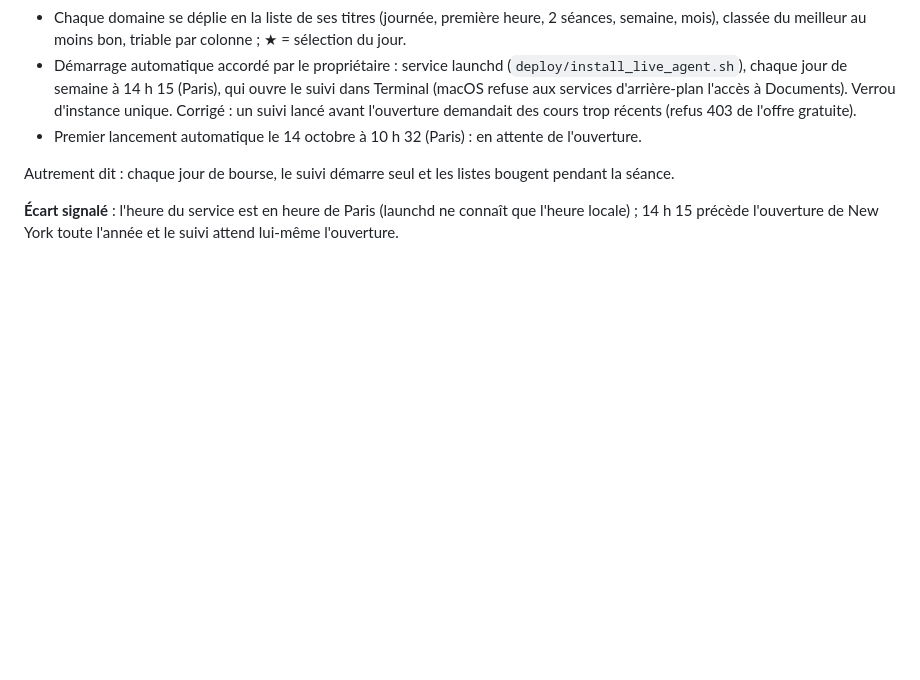
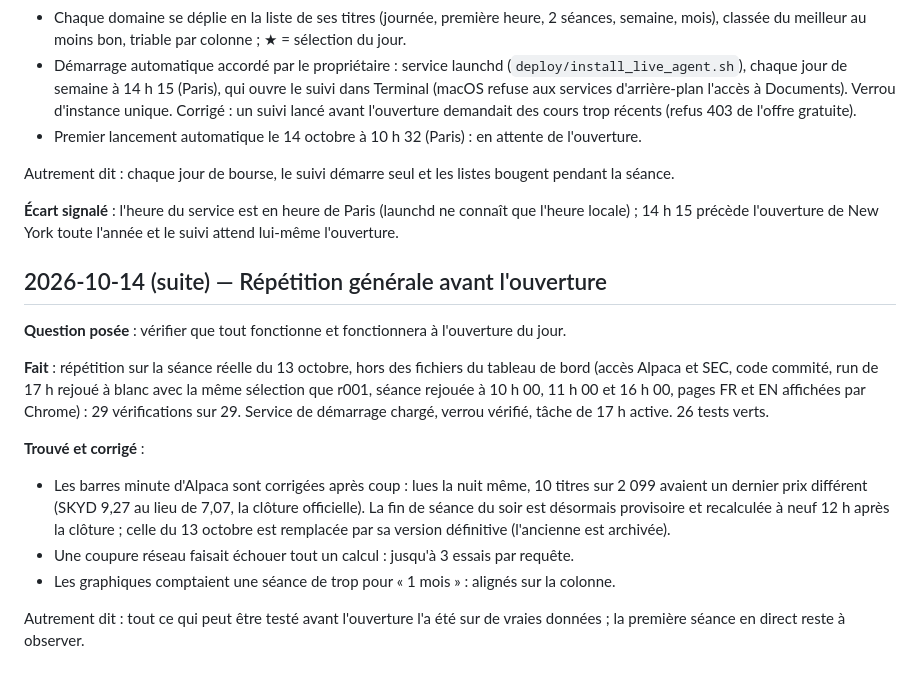
Before and after one commit to theoggmm/Alpaca_trading, a Markdown page: JOURNAL.md, the part around the change. Rendered like a GitHub page; blank space fills up the shorter version.

Commit message:
Journal : répétition générale avant l'ouverture du 14 octobre
Co-Authored-By: Claude Opus 5.5 <noreply@anthropic.com>

```diff
--- a/JOURNAL.md
+++ b/JOURNAL.md
@@ -112,3 +112,23 @@ Autrement dit : chaque jour de bourse, le suivi démarre seul et les listes boug
 
 **Écart signalé** : l'heure du service est en heure de Paris (launchd ne connaît que l'heure locale) ;
 14 h 15 précède l'ouverture de New York toute l'année et le suivi attend lui-même l'ouverture.
+
+## 2026-10-14 (suite) — Répétition générale avant l'ouverture
+
+**Question posée** : vérifier que tout fonctionne et fonctionnera à l'ouverture du jour.
+
+**Fait** : répétition sur la séance réelle du 13 octobre, hors des fichiers du tableau de bord
+(accès Alpaca et SEC, code commité, run de 17 h rejoué à blanc avec la même sélection que r001,
+séance rejouée à 10 h 00, 11 h 00 et 16 h 00, pages FR et EN affichées par Chrome) : 29 vérifications
+sur 29. Service de démarrage chargé, verrou vérifié, tâche de 17 h active. 26 tests verts.
+
+**Trouvé et corrigé** :
+- Les barres minute d'Alpaca sont corrigées après coup : lues la nuit même, 10 titres sur 2 099
+  avaient un dernier prix différent (SKYD 9,27 au lieu de 7,07, la clôture officielle). La fin de
+  séance du soir est désormais provisoire et recalculée à neuf 12 h après la clôture ; celle du
+  13 octobre est remplacée par sa version définitive (l'ancienne est archivée).
+- Une coupure réseau faisait échouer tout un calcul : jusqu'à 3 essais par requête.
+- Les graphiques comptaient une séance de trop pour « 1 mois » : alignés sur la colonne.
+
+Autrement dit : tout ce qui peut être testé avant l'ouverture l'a été sur de vraies données ; la
+première séance en direct reste à observer.
```
